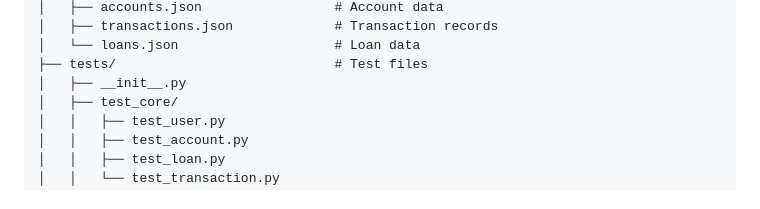
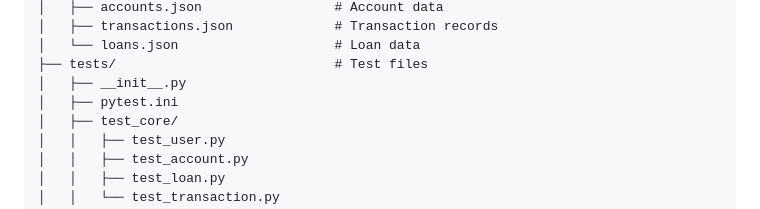
Before and after one commit to jafarbekyusupov/bankingSystem, a Markdown page: README.md, the part around the change. GitHub-like rendering.

Commit message:
upd README file to match tests/ dir struct

```diff
--- a/README.md
+++ b/README.md
@@ -140,6 +140,7 @@ BankingSystem/
 │   └── loans.json                    # Loan data
 ├── tests/                            # Test files
 │   ├── __init__.py
+│   ├── pytest.ini
 │   ├── test_core/
 │   │   ├── test_user.py
 │   │   ├── test_account.py
```
